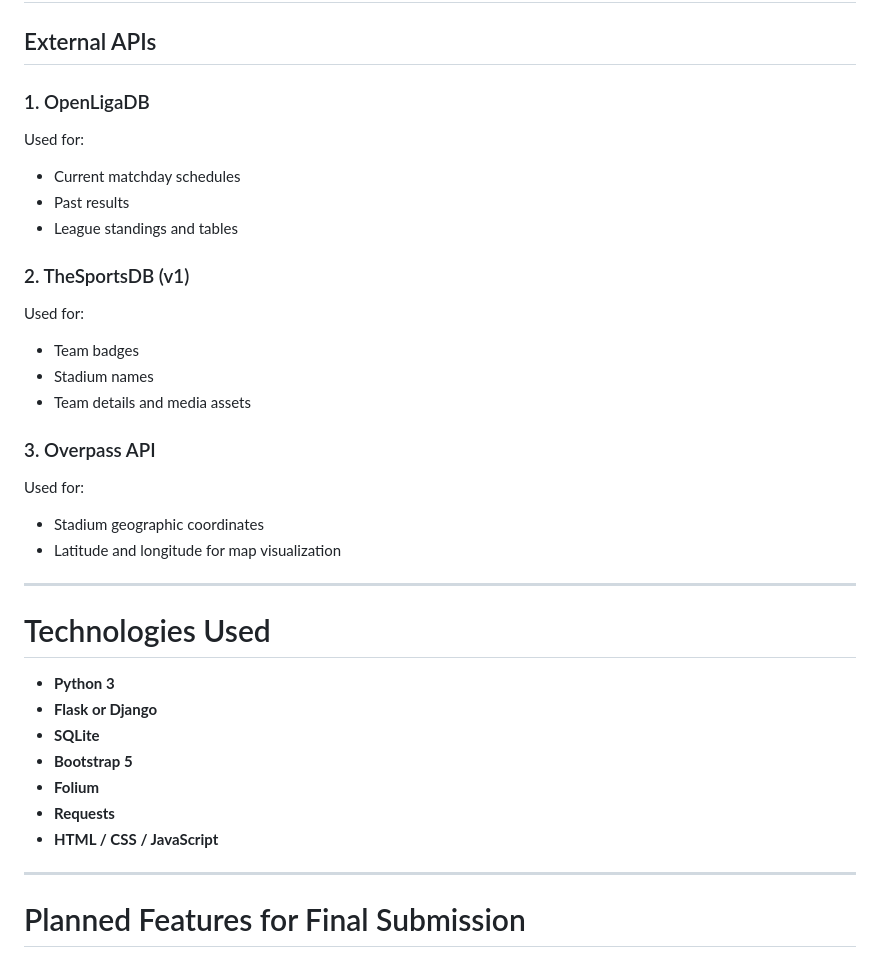
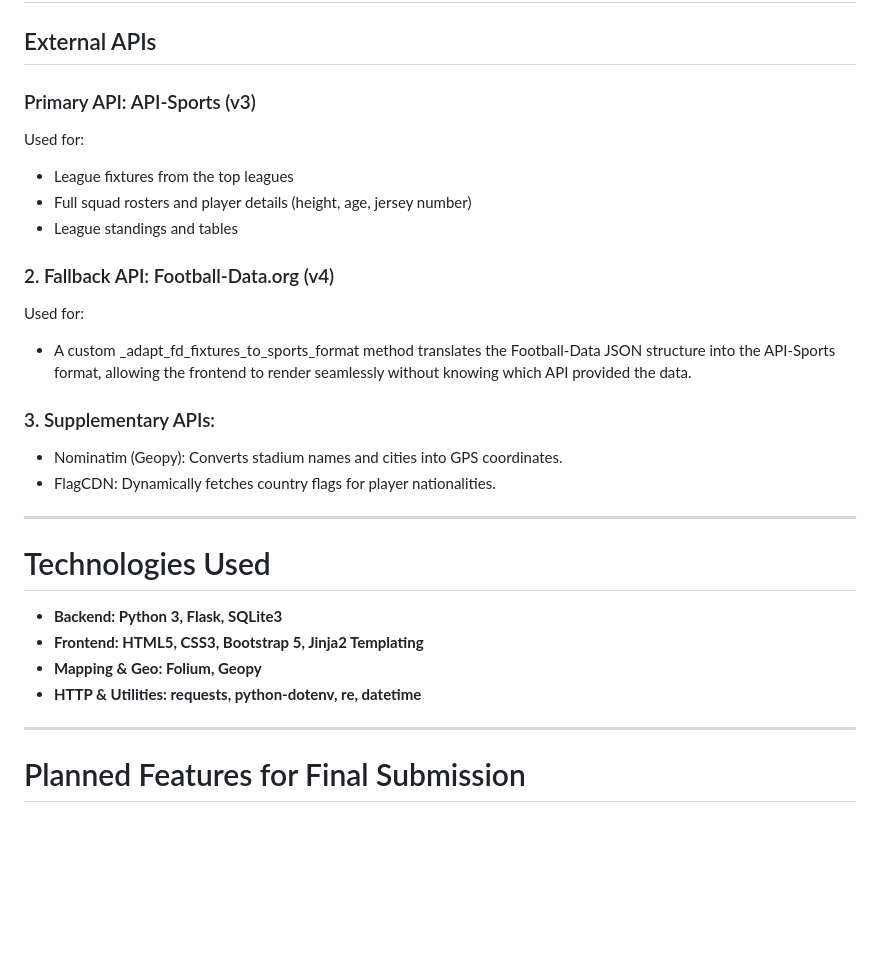
Before and after one commit to ivedantmistry/SDP_Football_App_Project_2026, a Markdown page: README.md, the part around one of its changes. GitHub-like rendering; blank space fills up the shorter version.

```diff
--- a/README.md
+++ b/README.md
@@ -86,34 +81,33 @@ Work is distributed evenly across the stack to ensure both members contribute to
 
 ## External APIs
 
-### 1. OpenLigaDB
+### Primary API: API-Sports (v3)
+
 Used for:
-- Current matchday schedules
-- Past results
+
+- League fixtures from the top leagues
+- Full squad rosters and player details (height, age, jersey number)
 - League standings and tables
 
-### 2. TheSportsDB (v1)
+### 2. Fallback API: Football-Data.org (v4)
+
 Used for:
-- Team badges
-- Stadium names
-- Team details and media assets
 
-### 3. Overpass API
-Used for:
-- Stadium geographic coordinates
-- Latitude and longitude for map visualization
+- A custom \_adapt_fd_fixtures_to_sports_format method translates the Football-Data JSON structure into the API-Sports format, allowing the frontend to render seamlessly without knowing which API provided the data.
+
+### 3. Supplementary APIs:
+
+- Nominatim (Geopy): Converts stadium names and cities into GPS coordinates.
+- FlagCDN: Dynamically fetches country flags for player nationalities.
 
 ---
 
 # Technologies Used
 
-- **Python 3**
-- **Flask or Django**
-- **SQLite**
-- **Bootstrap 5**
-- **Folium**
-- **Requests**
-- **HTML / CSS / JavaScript**
+- **Backend: Python 3, Flask, SQLite3**
+- **Frontend: HTML5, CSS3, Bootstrap 5, Jinja2 Templating**
+- **Mapping & Geo: Folium, Geopy**
+- **HTTP & Utilities: requests, python-dotenv, re, datetime**
 
 ---
 
```
Also changed, not shown: other parts of README.md (+34 -40 lines).
